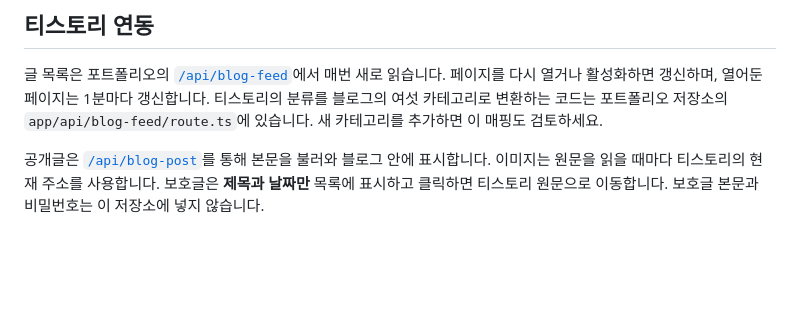
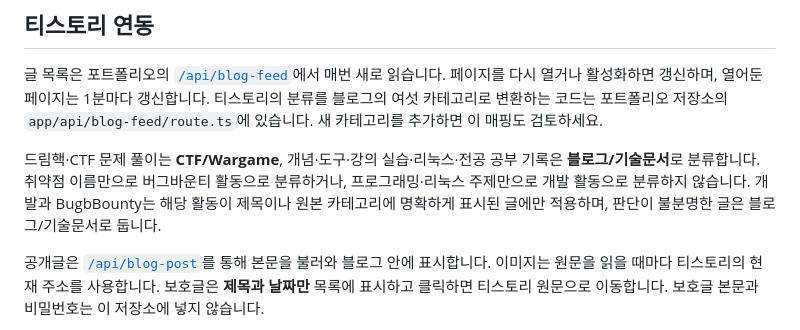
Before and after one commit to Cedrai05/Cedrai05.github.io, a Markdown page: README.md, the part around the change. Drawn GitHub-style; blank space fills up the shorter version.

Commit message:
docs: clarify study and activity classification

```diff
--- a/README.md
+++ b/README.md
@@ -21,6 +21,8 @@ GitHub Pages는 저장소의 정적 파일을 웹사이트로 공개하는 GitHu
 
 글 목록은 포트폴리오의 [`/api/blog-feed`](https://www.cedrai.info/api/blog-feed)에서 매번 새로 읽습니다. 페이지를 다시 열거나 활성화하면 갱신하며, 열어둔 페이지는 1분마다 갱신합니다. 티스토리의 분류를 블로그의 여섯 카테고리로 변환하는 코드는 포트폴리오 저장소의 `app/api/blog-feed/route.ts`에 있습니다. 새 카테고리를 추가하면 이 매핑도 검토하세요.
 
+드림핵·CTF 문제 풀이는 **CTF/Wargame**, 개념·도구·강의 실습·리눅스·전공 공부 기록은 **블로그/기술문서**로 분류합니다. 취약점 이름만으로 버그바운티 활동으로 분류하거나, 프로그래밍·리눅스 주제만으로 개발 활동으로 분류하지 않습니다. 개발과 BugbBounty는 해당 활동이 제목이나 원본 카테고리에 명확하게 표시된 글에만 적용하며, 판단이 불분명한 글은 블로그/기술문서로 둡니다.
+
 공개글은 [`/api/blog-post`](https://www.cedrai.info/api/blog-post?id=113)를 통해 본문을 불러와 블로그 안에 표시합니다. 이미지는 원문을 읽을 때마다 티스토리의 현재 주소를 사용합니다. 보호글은 **제목과 날짜만** 목록에 표시하고 클릭하면 티스토리 원문으로 이동합니다. 보호글 본문과 비밀번호는 이 저장소에 넣지 않습니다.
 
 이 연동은 포트폴리오의 Vercel 서버가 동작해야 합니다. 티스토리 화면 구조가 바뀌면 두 API의 글 추출 코드를 수정해야 할 수 있습니다.
```
